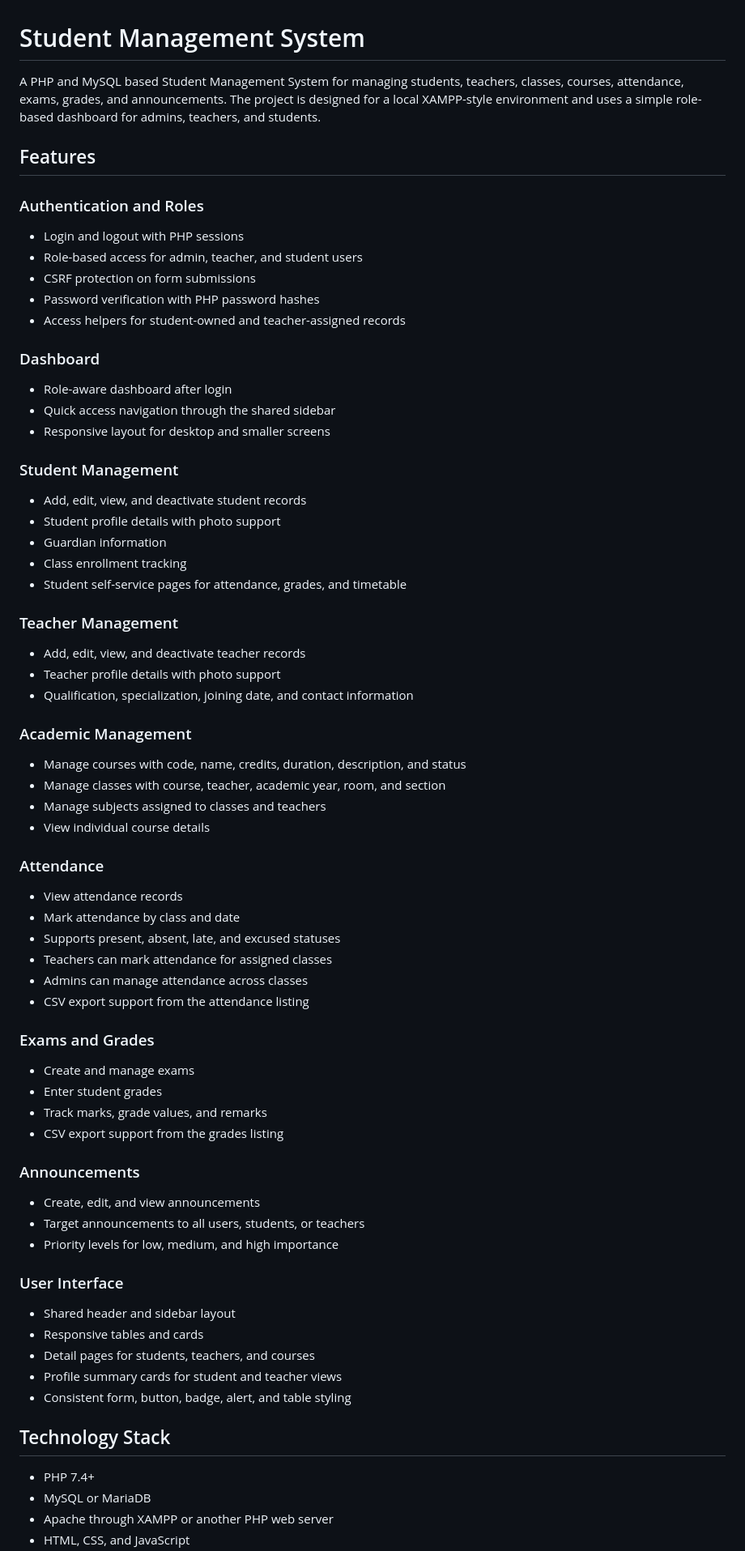
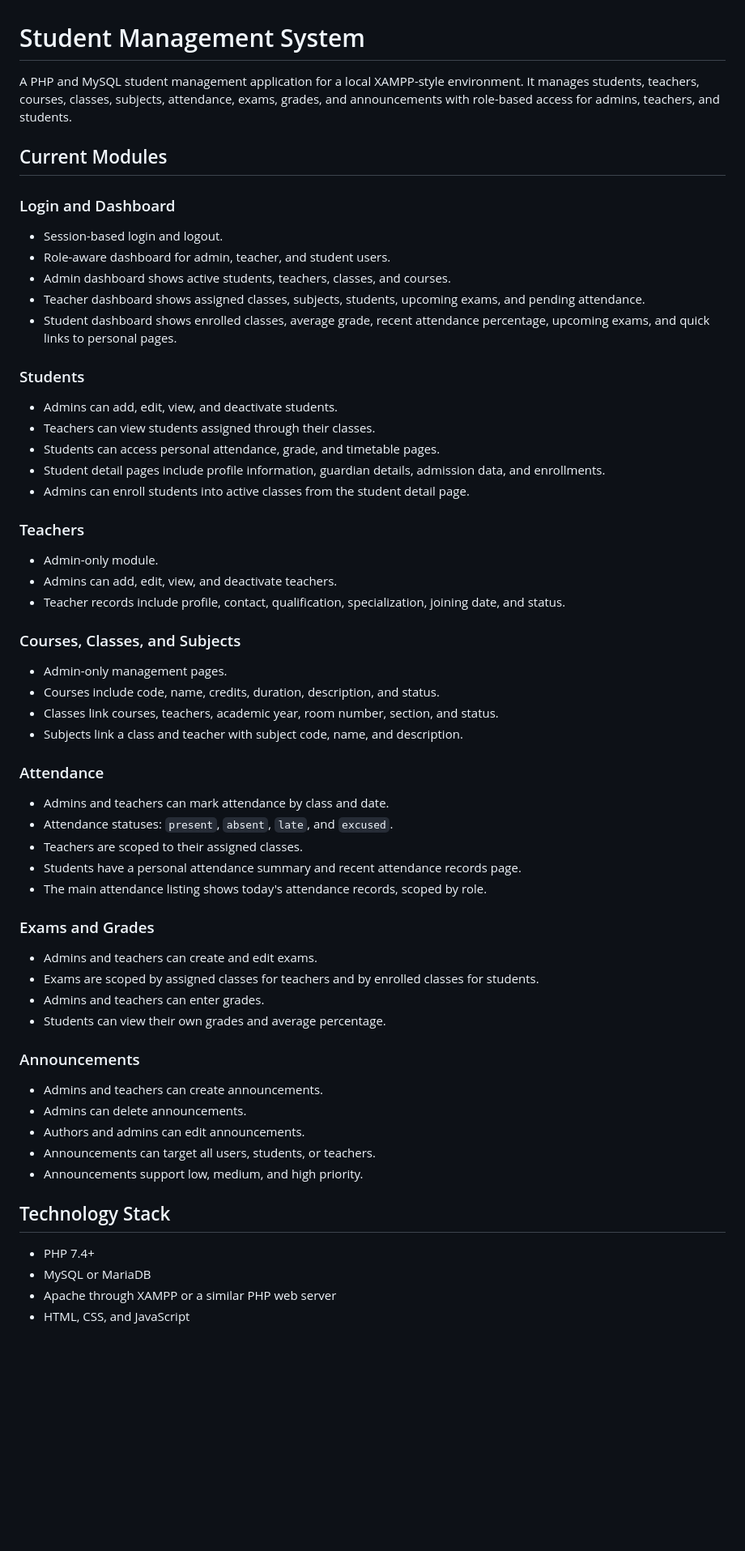
Before and after one commit to kkdjanakaeranda/student-management-system, a Markdown page: README.md, the part around one of its changes. Shown at 81% size. Rendered like a GitHub page; blank space fills up the shorter version.

```diff
--- a/README.md
+++ b/README.md
@@ -1,68 +1,57 @@
 # Student Management System
 
-A PHP and MySQL based Student Management System for managing students, teachers, classes, courses, attendance, exams, grades, and announcements. The project is designed for a local XAMPP-style environment and uses a simple role-based dashboard for admins, teachers, and students.
+A PHP and MySQL student management application for a local XAMPP-style environment. It manages students, teachers, courses, classes, subjects, attendance, exams, grades, and announcements with role-based access for admins, teachers, and students.
 
-## Features
+## Current Modules
 
-### Authentication and Roles
-- Login and logout with PHP sessions
-- Role-based access for admin, teacher, and student users
-- CSRF protection on form submissions
-- Password verification with PHP password hashes
-- Access helpers for student-owned and teacher-assigned records
+### Login and Dashboard
+- Session-based login and logout.
+- Role-aware dashboard for admin, teacher, and student users.
+- Admin dashboard shows active students, teachers, classes, and courses.
+- Teacher dashboard shows assigned classes, subjects, students, upcoming exams, and pending attendance.
+- Student dashboard shows enrolled classes, average grade, recent attendance percentage, upcoming exams, and quick links to personal pages.
 
-### Dashboard
-- Role-aware dashboard after login
-- Quick access navigation through the shared sidebar
-- Responsive layout for desktop and smaller screens
+### Students
+- Admins can add, edit, view, and deactivate students.
+- Teachers can view students assigned through their classes.
+- Students can access personal attendance, grade, and timetable pages.
+- Student detail pages include profile information, guardian details, admission data, and enrollments.
+- Admins can enroll students into active classes from the student detail page.
 
-### Student Management
-- Add, edit, view, and deactivate student records
-- Student profile details with photo support
-- Guardian information
-- Class enrollment tracking
-- Student self-service pages for attendance, grades, and timetable
+### Teachers
+- Admin-only module.
+- Admins can add, edit, view, and deactivate teachers.
+- Teacher records include profile, contact, qualification, specialization, joining date, and status.
 
-### Teacher Management
-- Add, edit, view, and deactivate teacher records
-- Teacher profile details with photo support
-- Qualification, specialization, joining date, and contact information
-
-### Academic Management
-- Manage courses with code, name, credits, duration, description, and status
-- Manage classes with course, teacher, academic year, room, and section
-- Manage subjects assigned to classes and teachers
-- View individual course details
+### Courses, Classes, and Subjects
+- Admin-only management pages.
+- Courses include code, name, credits, duration, description, and status.
+- Classes link courses, teachers, academic year, room number, section, and status.
+- Subjects link a class and teacher with subject code, name, and description.
 
 ### Attendance
-- View attendance records
-- Mark attendance by class and date
-- Supports present, absent, late, and excused statuses
-- Teachers can mark attendance for assigned classes
-- Admins can manage attendance across classes
-- CSV export support from the attendance listing
+- Admins and teachers can mark attendance by class and date.
+- Attendance statuses: `present`, `absent`, `late`, and `excused`.
+- Teachers are scoped to their assigned classes.
+- Students have a personal attendance summary and recent attendance records page.
+- The main attendance listing shows today's attendance records, scoped by role.
 
 ### Exams and Grades
-- Create and manage exams
-- Enter student grades
-- Track marks, grade values, and remarks
-- CSV export support from the grades listing
+- Admins and teachers can create and edit exams.
+- Exams are scoped by assigned classes for teachers and by enrolled classes for students.
+- Admins and teachers can enter grades.
+- Students can view their own grades and average percentage.
 
 ### Announcements
-- Create, edit, and view announcements
-- Target announcements to all users, students, or teachers
-- Priority levels for low, medium, and high importance
-
-### User Interface
-- Shared header and sidebar layout
-- Responsive tables and cards
-- Detail pages for students, teachers, and courses
-- Profile summary cards for student and teacher views
-- Consistent form, button, badge, alert, and table styling
+- Admins and teachers can create announcements.
+- Admins can delete announcements.
+- Authors and admins can edit announcements.
+- Announcements can target all users, students, or teachers.
+- Announcements support low, medium, and high priority.
 
 ## Technology Stack
 
 - PHP 7.4+
 - MySQL or MariaDB
-- Apache through XAMPP or another PHP web server
+- Apache through XAMPP or a similar PHP web server
 - HTML, CSS, and JavaScript
```
Also changed, not shown: other parts of README.md (+127 -61 lines).
